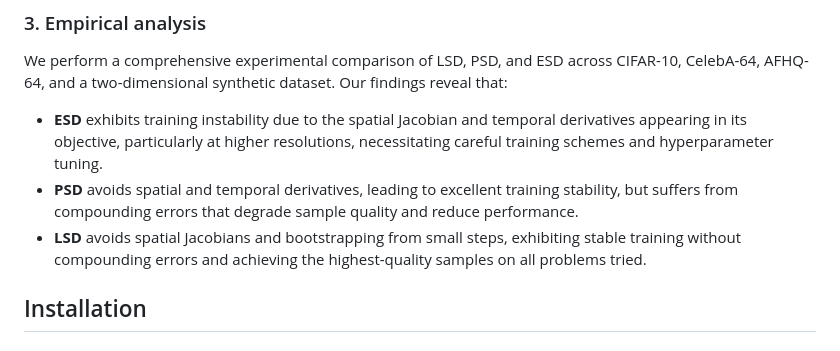
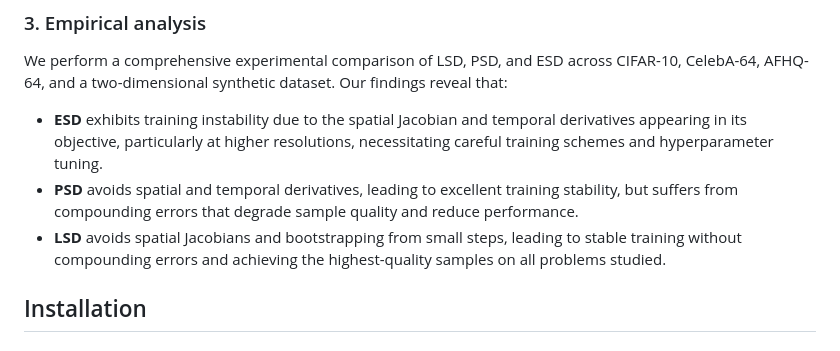
Before and after one commit to khiembk/Physics-Informed-flow-maps, a Markdown page: README.md, the part around the change. Rendered like a GitHub page.

```diff
--- a/README.md
+++ b/README.md
@@ -40,7 +40,7 @@ We perform a comprehensive experimental comparison of LSD, PSD, and ESD across C
 
 - **ESD** exhibits training instability due to the spatial Jacobian and temporal derivatives appearing in its objective, particularly at higher resolutions, necessitating careful training schemes and hyperparameter tuning.
 - **PSD** avoids spatial and temporal derivatives, leading to excellent training stability, but suffers from compounding errors that degrade sample quality and reduce performance.
-- **LSD** avoids spatial Jacobians and bootstrapping from small steps, exhibiting stable training without compounding errors and achieving the highest-quality samples on all problems tried.
+- **LSD** avoids spatial Jacobians and bootstrapping from small steps, leading to stable training without compounding errors and achieving the highest-quality samples on all problems studied.
 
 ## Installation
 
```
